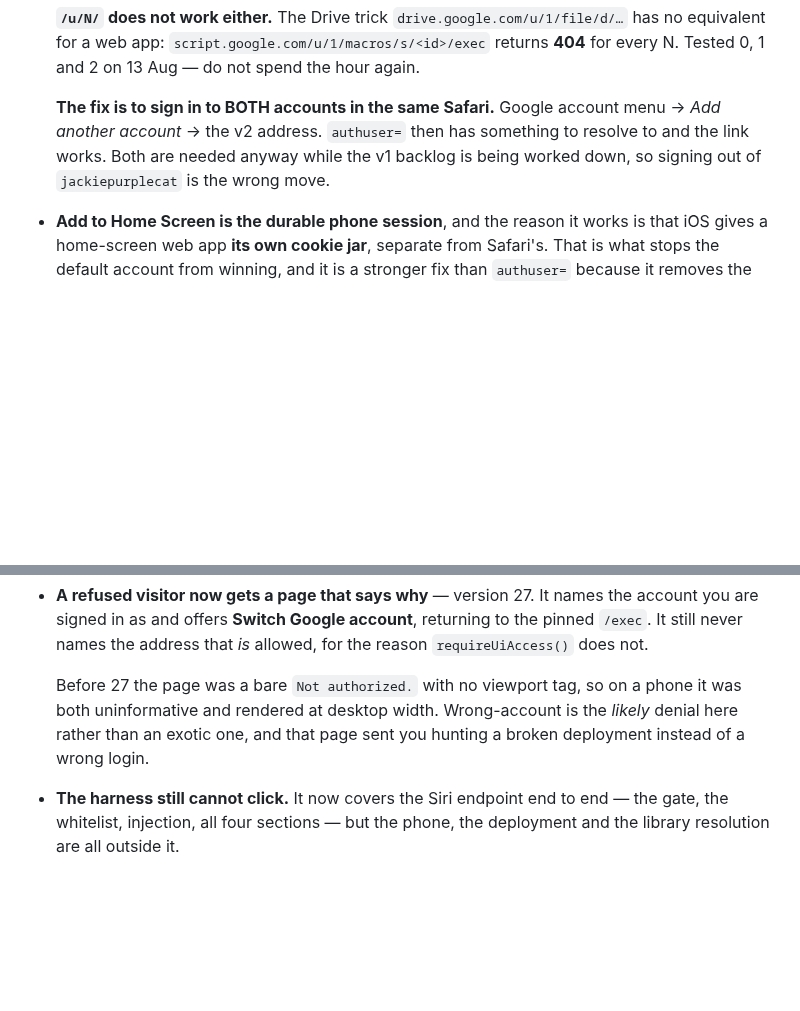
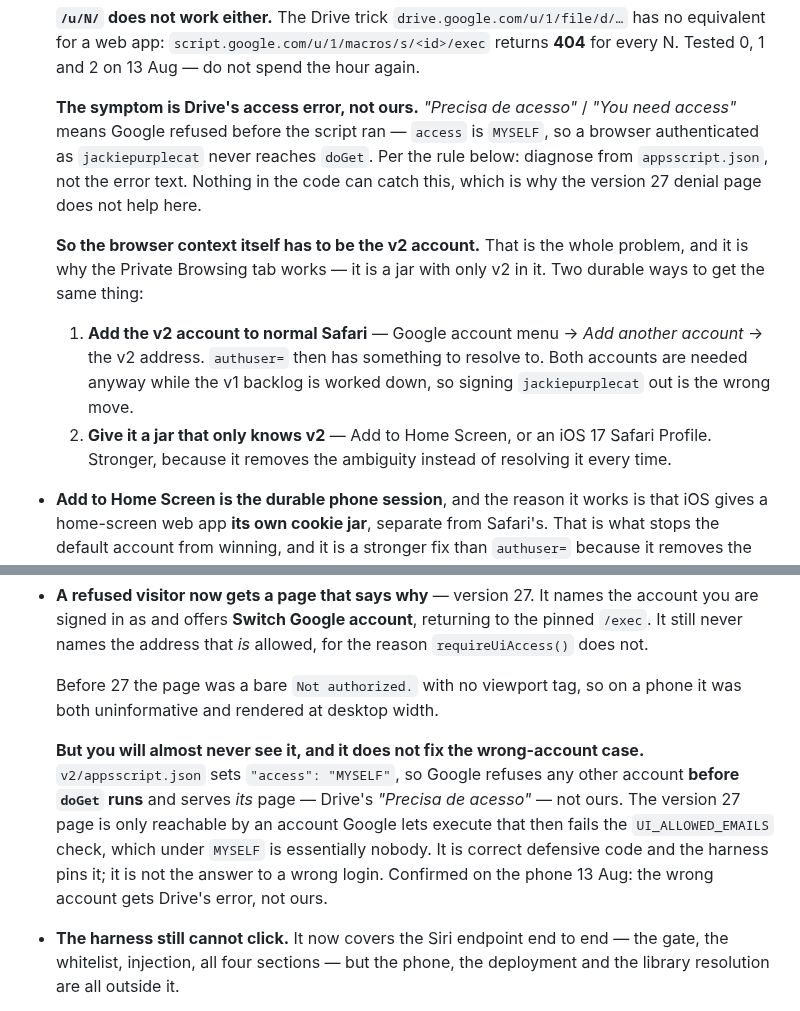
Before and after one commit to jackiepurplecat-max/form-launcher, a Markdown page: NEXT-SESSION.md, 2 parts joined by grey strips. Drawn GitHub-style; blank space fills up the shorter version.

Commit message:
Correct the version 27 claim: Google refuses first, so that page is unreachable
Reported from the phone: the wrong account gets Drive's "Precisa de acesso",
not the denial page added in 27. That is correct behaviour and the note now
says so instead of implying the page is the fix.

appsscript.json sets "access": "MYSELF", so Google refuses any account other
than the owner BEFORE doGet runs and serves its own page. The 27 page is only
reachable by an account Google lets execute that then fails the
UI_ALLOWED_EMAILS check - under MYSELF, essentially nobody. It stays as correct
defensive code with the harness around it, but it was oversold as the answer to
a wrong login and it is not one. This is exactly the rule already in the note:
diagnose access failures from appsscript.json, not from the error text.

The real constraint, now stated plainly: the browser context has to BE the v2
account, and no URL can make it so. That is why the Private Browsing tab is the
only thing that has ever worked - it is a cookie jar with only v2 in it. Two
durable versions of the same trick are written up: add v2 as a second account
in normal Safari so authuser= has something to resolve to, or use a jar that
only knows v2 - Add to Home Screen, or an iOS 17 Safari Profile.

Co-Authored-By: Claude Opus 5 (1M context) <noreply@anthropic.com>

```diff
--- a/NEXT-SESSION.md
+++ b/NEXT-SESSION.md
@@ -410,10 +410,24 @@ clean-up above, then step 5.**
   `script.google.com/u/1/macros/s/<id>/exec` returns **404** for every N. Tested
   0, 1 and 2 on 13 Aug — do not spend the hour again.
 
-  **The fix is to sign in to BOTH accounts in the same Safari.** Google account
-  menu → *Add another account* → the v2 address. `authuser=` then has something to
-  resolve to and the link works. Both are needed anyway while the v1 backlog is
-  being worked down, so signing out of `jackiepurplecat` is the wrong move.
+  **The symptom is Drive's access error, not ours.** *"Precisa de acesso"* /
+  *"You need access"* means Google refused before the script ran — `access` is
+  `MYSELF`, so a browser authenticated as `jackiepurplecat` never reaches
+  `doGet`. Per the rule below: diagnose from `appsscript.json`, not the error
+  text. Nothing in the code can catch this, which is why the version 27 denial
+  page does not help here.
+
+  **So the browser context itself has to be the v2 account.** That is the whole
+  problem, and it is why the Private Browsing tab works — it is a jar with only
+  v2 in it. Two durable ways to get the same thing:
+
+  1. **Add the v2 account to normal Safari** — Google account menu → *Add another
+     account* → the v2 address. `authuser=` then has something to resolve to.
+     Both accounts are needed anyway while the v1 backlog is worked down, so
+     signing `jackiepurplecat` out is the wrong move.
+  2. **Give it a jar that only knows v2** — Add to Home Screen, or an iOS 17
+     Safari Profile. Stronger, because it removes the ambiguity instead of
+     resolving it every time.
 - **Add to Home Screen is the durable phone session**, and the reason it works is
   that iOS gives a home-screen web app **its own cookie jar**, separate from
   Safari's. That is what stops the default account from winning, and it is a
@@ -443,9 +457,16 @@ clean-up above, then step 5.**
   reason `requireUiAccess()` does not.
 
   Before 27 the page was a bare `Not authorized.` with no viewport tag, so on a
-  phone it was both uninformative and rendered at desktop width. Wrong-account is
-  the *likely* denial here rather than an exotic one, and that page sent you
-  hunting a broken deployment instead of a wrong login.
+  phone it was both uninformative and rendered at desktop width.
+
+  **But you will almost never see it, and it does not fix the wrong-account
+  case.** `v2/appsscript.json` sets `"access": "MYSELF"`, so Google refuses any
+  other account **before `doGet` runs** and serves *its* page — Drive's
+  *"Precisa de acesso"* — not ours. The version 27 page is only reachable by an
+  account Google lets execute that then fails the `UI_ALLOWED_EMAILS` check, which
+  under `MYSELF` is essentially nobody. It is correct defensive code and the
+  harness pins it; it is not the answer to a wrong login. Confirmed on the phone
+  13 Aug: the wrong account gets Drive's error, not ours.
 - **The harness still cannot click.** It now covers the Siri endpoint end to end
   — the gate, the whitelist, injection, all four sections — but the phone, the
   deployment and the library resolution are all outside it.
```
